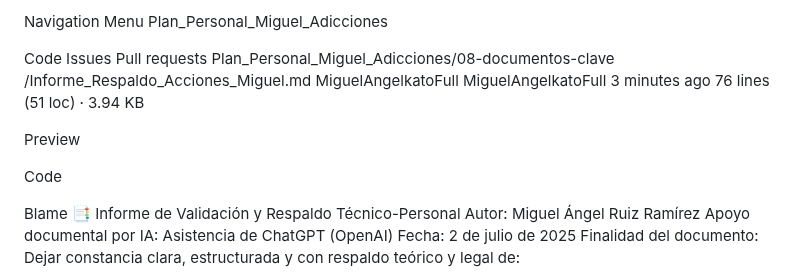
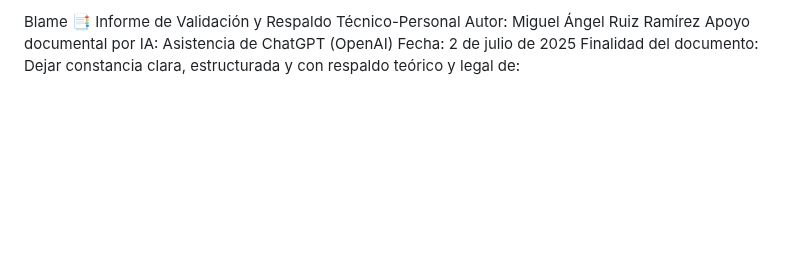
Before and after one commit to MiguelAngelkatoFull/Plan_Personal_Miguel_Adicciones, a Markdown page: 08-documentos-clave/index.md, the part around the change. Rendered like a GitHub page; blank space fills up the shorter version.

```diff
--- a/08-documentos-clave/index.md
+++ b/08-documentos-clave/index.md
@@ -1,20 +1,4 @@
 
-Navigation Menu
-Plan_Personal_Miguel_Adicciones
-
-Code
-Issues
-Pull requests
-Plan_Personal_Miguel_Adicciones/08-documentos-clave
-/Informe_Respaldo_Acciones_Miguel.md
-MiguelAngelkatoFull
-MiguelAngelkatoFull
-3 minutes ago
-76 lines (51 loc) · 3.94 KB
-
-Preview
-
-Code
 
 Blame
 📑 Informe de Validación y Respaldo Técnico-Personal
```
